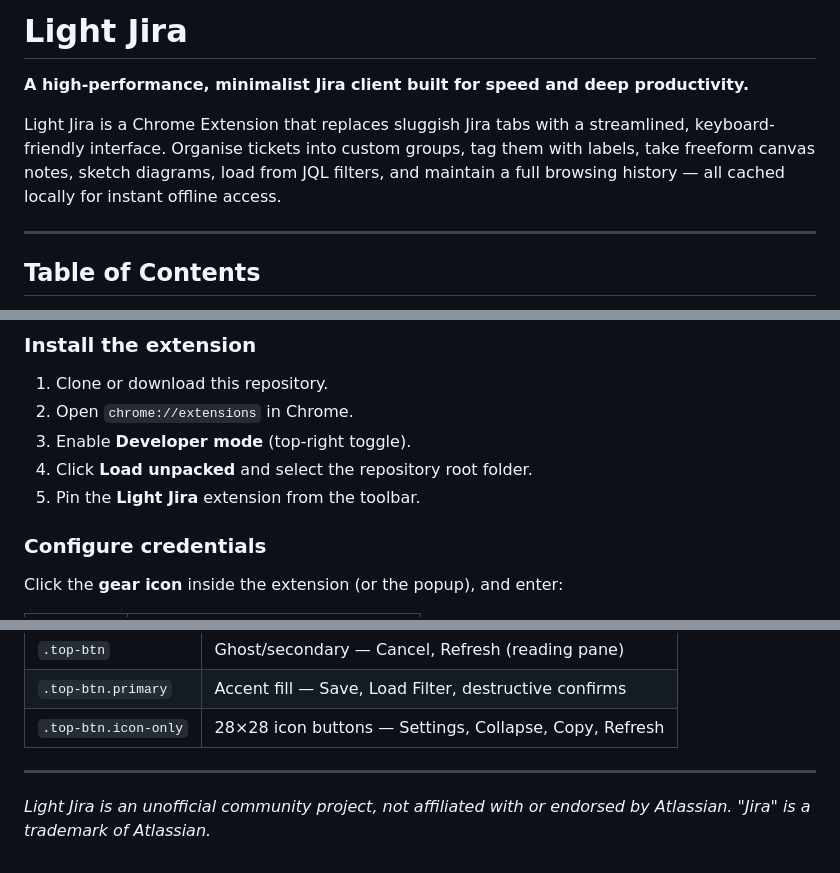
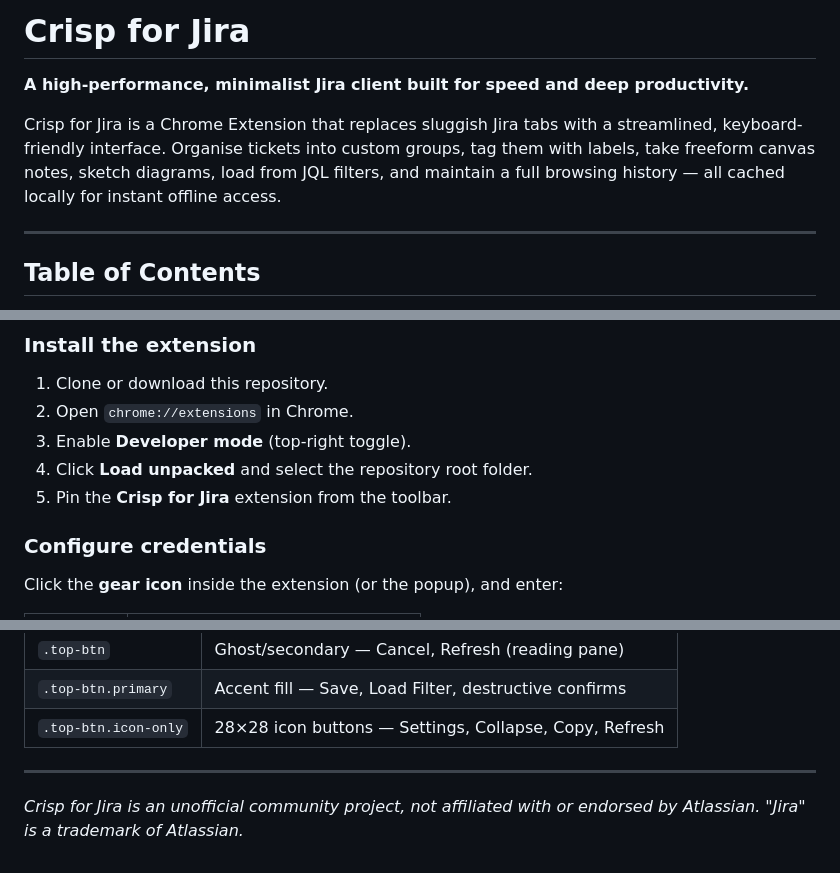
Before and after one commit to boyukbas/light-jira, a Markdown page: README.md, 3 parts joined by grey strips. Drawn GitHub-style.

Commit message:
fix: update project name from 'Light Jira' to 'Crisp for Jira' in README.md

```diff
--- a/README.md
+++ b/README.md
@@ -1,8 +1,8 @@
-# Light Jira
+# Crisp for Jira
 
 **A high-performance, minimalist Jira client built for speed and deep productivity.**
 
-Light Jira is a Chrome Extension that replaces sluggish Jira tabs with a streamlined, keyboard-friendly interface. Organise tickets into custom groups, tag them with labels, take freeform canvas notes, sketch diagrams, load from JQL filters, and maintain a full browsing history — all cached locally for instant offline access.
+Crisp for Jira is a Chrome Extension that replaces sluggish Jira tabs with a streamlined, keyboard-friendly interface. Organise tickets into custom groups, tag them with labels, take freeform canvas notes, sketch diagrams, load from JQL filters, and maintain a full browsing history — all cached locally for instant offline access.
 
 ---
 
@@ -51,7 +51,7 @@ Light Jira is a Chrome Extension that replaces sluggish Jira tabs with a streaml
 2. Open `chrome://extensions` in Chrome.
 3. Enable **Developer mode** (top-right toggle).
 4. Click **Load unpacked** and select the repository root folder.
-5. Pin the **Light Jira** extension from the toolbar.
+5. Pin the **Crisp for Jira** extension from the toolbar.
 
 ### Configure credentials
 
@@ -485,4 +485,4 @@ All interactive controls use the `.top-btn` class from `css/ui.css`. Three varia
 
 ---
 
-*Light Jira is an unofficial community project, not affiliated with or endorsed by Atlassian. "Jira" is a trademark of Atlassian.*
+*Crisp for Jira is an unofficial community project, not affiliated with or endorsed by Atlassian. "Jira" is a trademark of Atlassian.*
```
Also changed, not shown: CLAUDE.md (added, +1 -0 lines).
